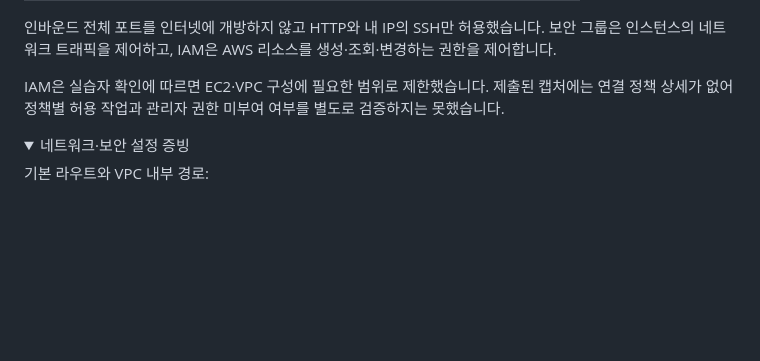
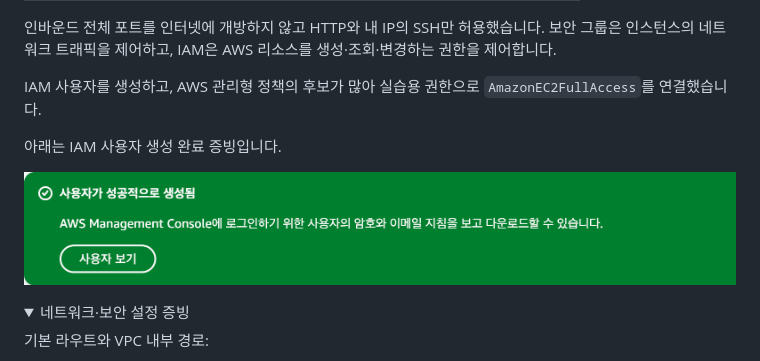
Before and after one commit to jwhan12/b3-1, a Markdown page: README.md, the part around the change. GitHub-like rendering; pictures changed too: docs/screenshots/01-iam-created.png (added); folded sections open; blank space fills up the shorter version.

Commit message:
Add IAM user creation evidence and policy details

```diff
--- a/README.md
+++ b/README.md
@@ -49,7 +49,11 @@
 
 인바운드 전체 포트를 인터넷에 개방하지 않고 HTTP와 내 IP의 SSH만 허용했습니다. 보안 그룹은 인스턴스의 네트워크 트래픽을 제어하고, IAM은 AWS 리소스를 생성·조회·변경하는 권한을 제어합니다.
 
-IAM은 실습자 확인에 따르면 EC2·VPC 구성에 필요한 범위로 제한했습니다. 제출된 캡처에는 연결 정책 상세가 없어 정책별 허용 작업과 관리자 권한 미부여 여부를 별도로 검증하지는 못했습니다.
+IAM 사용자를 생성하고, AWS 관리형 정책의 후보가 많아 실습용 권한으로 `AmazonEC2FullAccess`를 연결했습니다.
+
+아래는 IAM 사용자 생성 완료 증빙입니다.
+
+![IAM 사용자 생성 완료](docs/screenshots/01-iam-created.png)
 
 <details>
 <summary>네트워크·보안 설정 증빙</summary>
```
